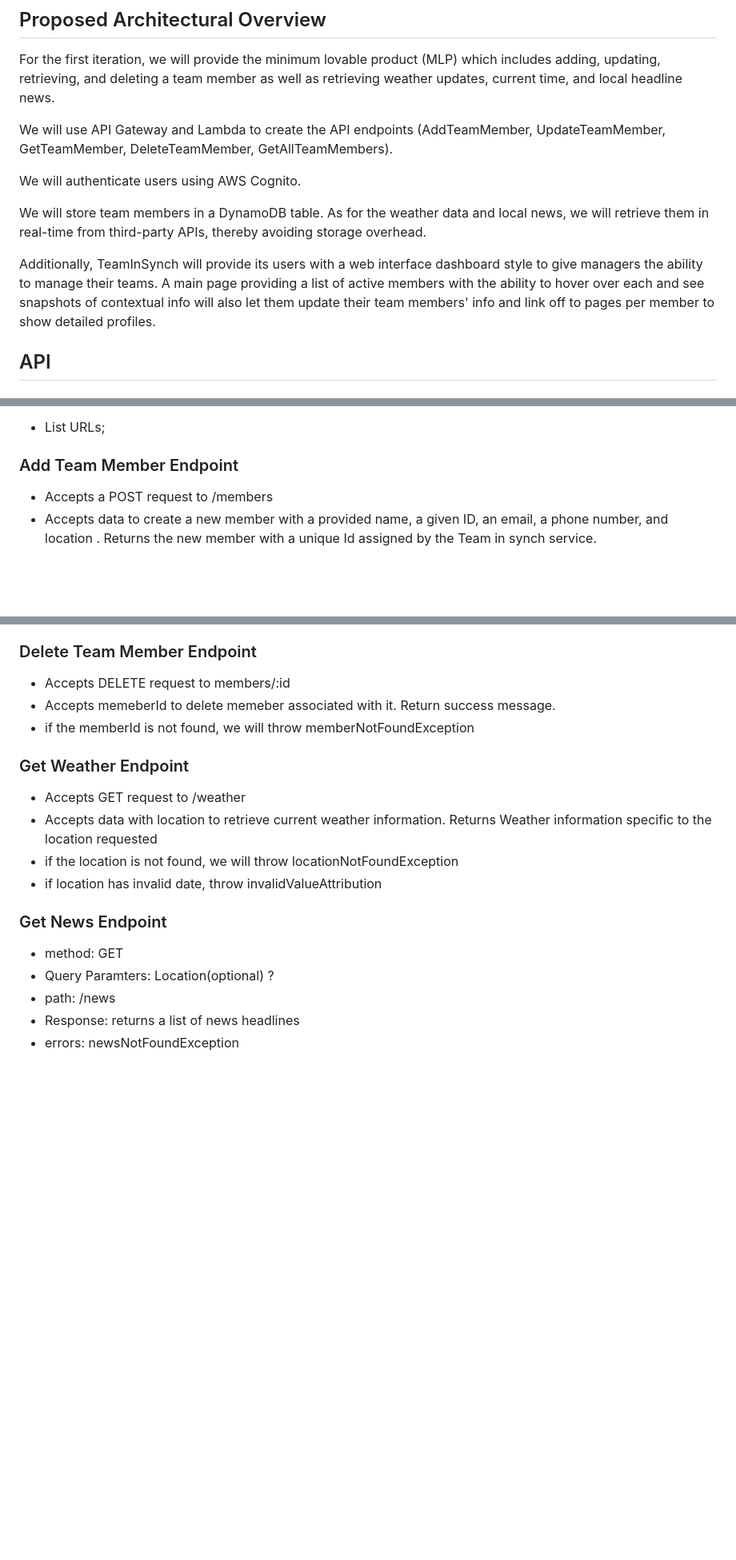
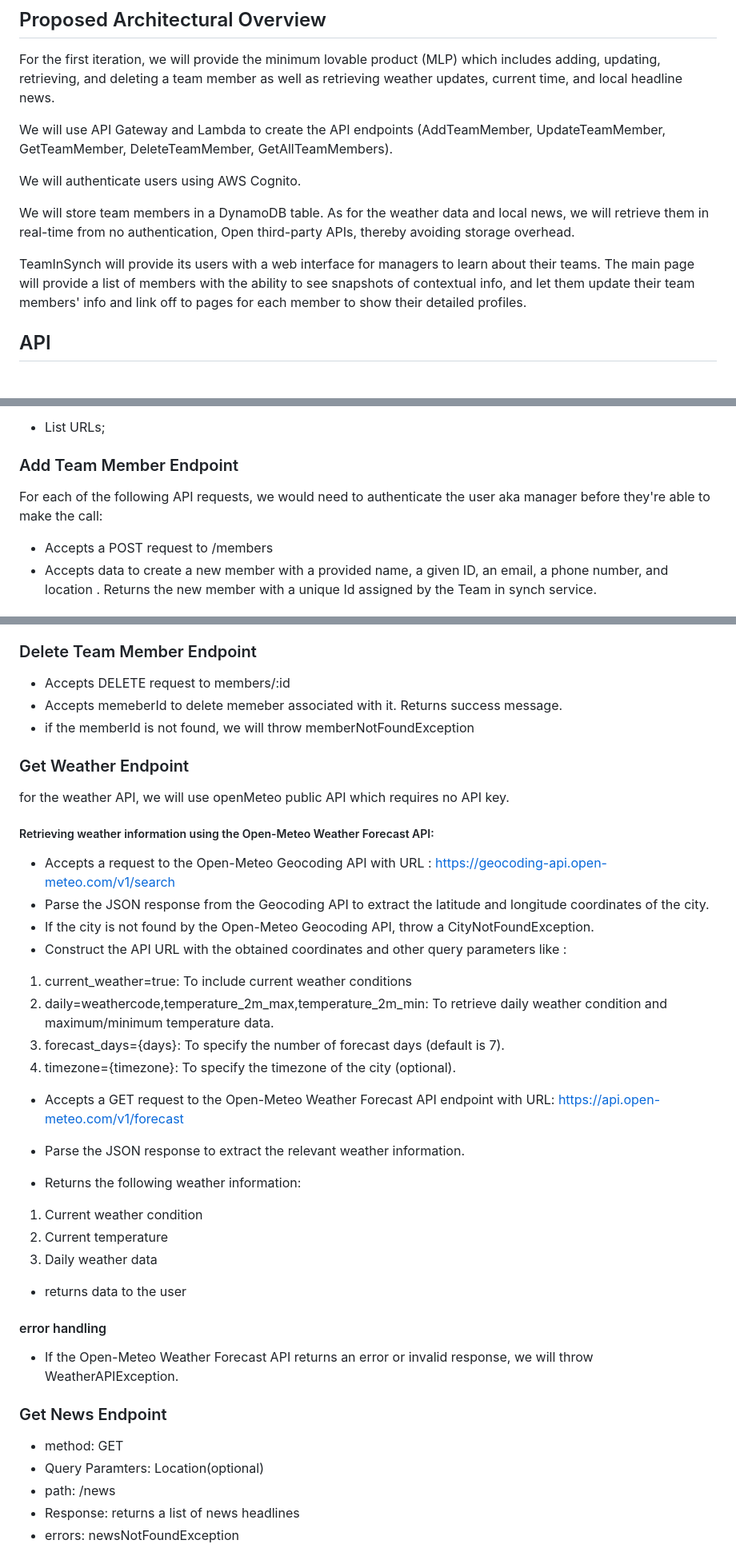
Before and after one commit to mohamadacma/TeamInSynch, a Markdown page: DesignDocument.md, 3 parts joined by grey strips. Shown: that part at 80% size. GitHub-like rendering; blank space fills up the shorter version.

Commit message:
made some fixes and added a the weatherAPI endpoint

```diff
--- a/DesignDocument.md
+++ b/DesignDocument.md
@@ -56,9 +56,9 @@ We will use API Gateway and Lambda to create the API endpoints (AddTeamMember, U
 
 We will authenticate users using AWS Cognito.
 
-We will store team members in a DynamoDB table. As for the weather data and local news, we will retrieve them in real-time from third-party APIs, thereby avoiding storage overhead.
+We will store team members in a DynamoDB table. As for the weather data and local news, we will retrieve them in real-time from no authentication, Open third-party APIs, thereby avoiding storage overhead.
 
-Additionally, TeamInSynch will provide its users with a web interface dashboard style to give managers the ability to manage their teams. A main page providing a list of active members with the ability to hover over each and see snapshots of contextual info will also let them update their team members' info and link off to pages per member to show detailed profiles.
+TeamInSynch will provide its users with a web interface for managers to learn about their teams. The main page will provide a list of members with the ability to see snapshots of contextual info, and let them update their team members' info and link off to pages for each member to show their detailed profiles.
 
 ## API
 ### Public Models
@@ -101,6 +101,7 @@ Additionally, TeamInSynch will provide its users with a web interface dashboard
 * List<String> URLs;
 
 ### Add Team Member Endpoint
+For each of the following API requests, we would need to authenticate the user aka manager before they're able to make the call:
 * Accepts a POST request to /members
 * Accepts data to create a new member with a provided name, a given ID, an email, a phone number, and location . Returns the new member with a unique Id assigned by the Team in synch service.
 ##### UML sequence diagram representation:
@@ -117,16 +118,35 @@ Additionally, TeamInSynch will provide its users with a web interface dashboard
 
 ### Delete Team Member Endpoint
 * Accepts DELETE request to members/:id
-* Accepts memeberId to delete memeber associated with it. Return success message.
+* Accepts memeberId to delete memeber associated with it. Returns success message.
 * if the memberId is not found, we will throw memberNotFoundException
 ### Get Weather Endpoint
-* Accepts GET request to /weather
-* Accepts data with location to retrieve current weather information. Returns Weather information specific to the location requested
-* if the location is not found, we will throw locationNotFoundException
-* if location has invalid date, throw invalidValueAttribution
+for the weather API, we will use openMeteo public API which requires no API key.
+
+##### Retrieving weather information using the Open-Meteo Weather Forecast API:
+
+* Accepts a request to the Open-Meteo Geocoding API with URL : https://geocoding-api.open-meteo.com/v1/search
+* Parse the JSON response from the Geocoding API to extract the latitude and longitude coordinates of the city.
+* If the city is not found by the Open-Meteo Geocoding API, throw a CityNotFoundException.
+* Construct the API URL with the obtained coordinates and other query parameters like :
+1. current_weather=true: To include current weather conditions
+2. daily=weathercode,temperature_2m_max,temperature_2m_min: To retrieve daily weather condition and maximum/minimum temperature data.
+3. forecast_days={days}: To specify the number of forecast days (default is 7).
+4. timezone={timezone}: To specify the timezone of the city (optional).
+
+* Accepts a GET request to the Open-Meteo Weather Forecast API endpoint with URL: https://api.open-meteo.com/v1/forecast
+
+* Parse the JSON response to extract the relevant weather information.
+* Returns the following weather information:
+1. Current weather condition
+2. Current temperature
+3. Daily weather data
+ * returns data to the user
+ #### error handling
+* If the Open-Meteo Weather Forecast API returns an error or invalid response, we will throw  WeatherAPIException.
 ### Get News Endpoint
 * method: GET
-* Query Paramters: Location(optional) ?
+* Query Paramters: Location(optional)
 * path: /news
 * Response: returns a list of news headlines
 * errors: newsNotFoundException
```
Also changed, not shown: other parts of DesignDocument.md (+4 -4 lines).
